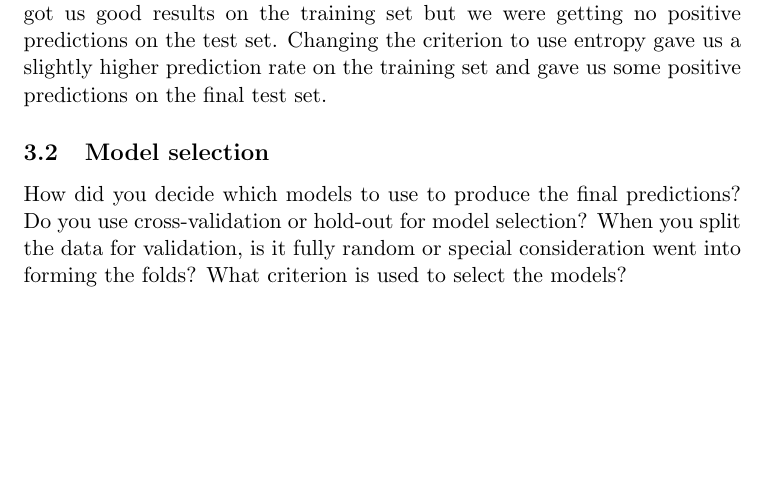
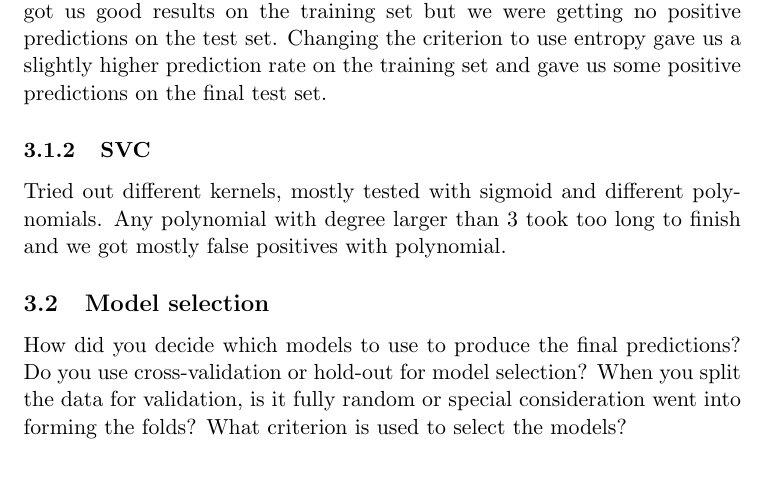
Before and after one commit to shogerr/ml-005, a LaTeX document (report.tex): part of page 2 of 2, cut so that both start at the same text, the shorter picture padded with empty space. Compiled offline with pdfLaTeX.

Commit message:
added parameter tuning for svc

```diff
--- a/report.tex
+++ b/report.tex
@@ -33,6 +33,10 @@ What parameters did you tune for your models? How do you perform the parameter t
 Originally we were using the Gini criterion for decision tree branching which got us good results on the training set but we were getting no positive predictions on the test set.
 Changing the criterion to use entropy gave us a slightly higher prediction rate on the training set and gave us some positive predictions on the final test set.
 
+\subsubsection{SVC}
+Tried out different kernels, mostly tested with sigmoid and different polynomials.
+Any polynomial with degree larger than 3 took too long to finish and we got mostly false positives with polynomial.
+
 \subsection{Model selection}
 How did you decide which models to use to produce the final predictions?  Do you use cross-validation or hold-out for model selection? When you split the data for validation, is it fully random or special consideration went into forming the folds? What criterion is used to select the models?
 
```
